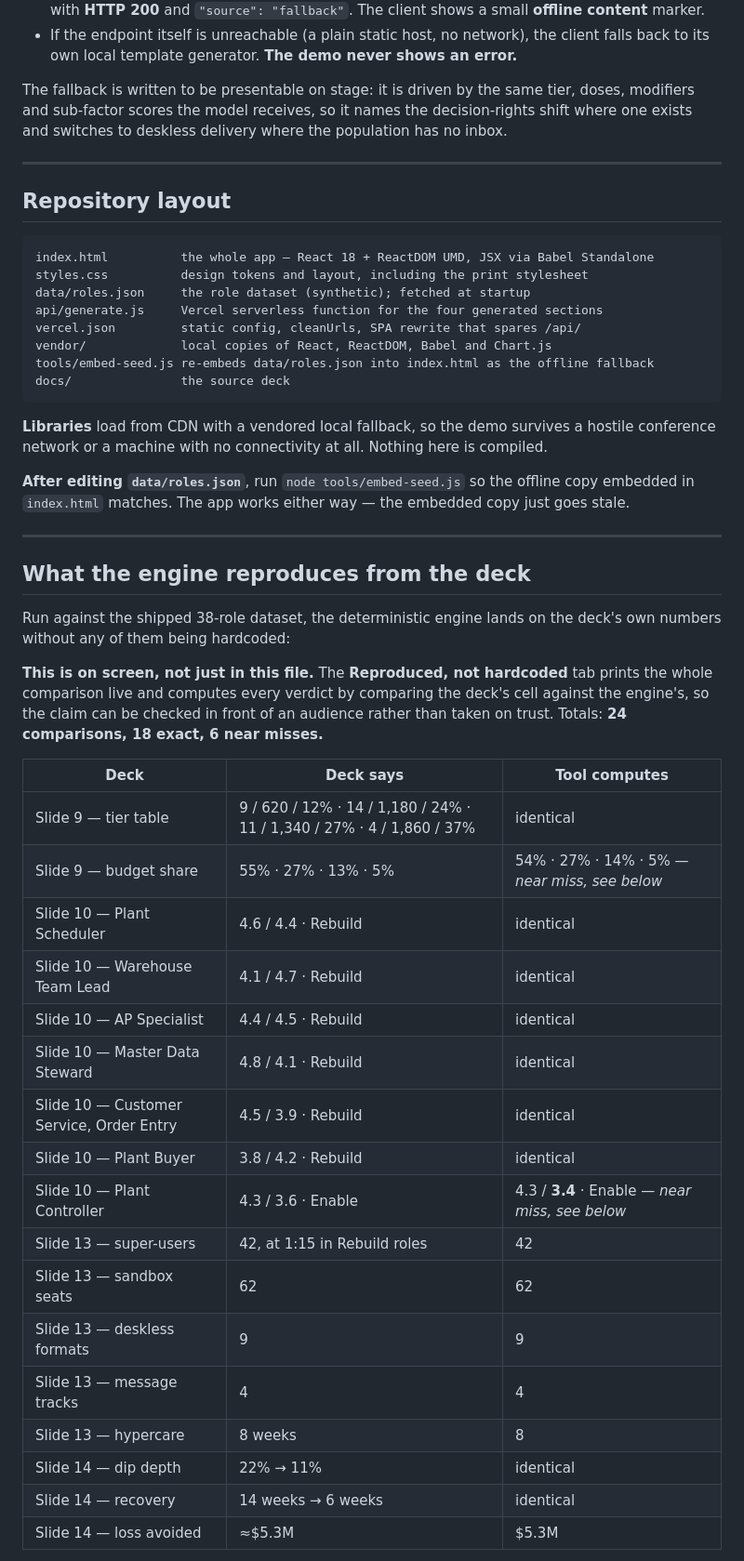
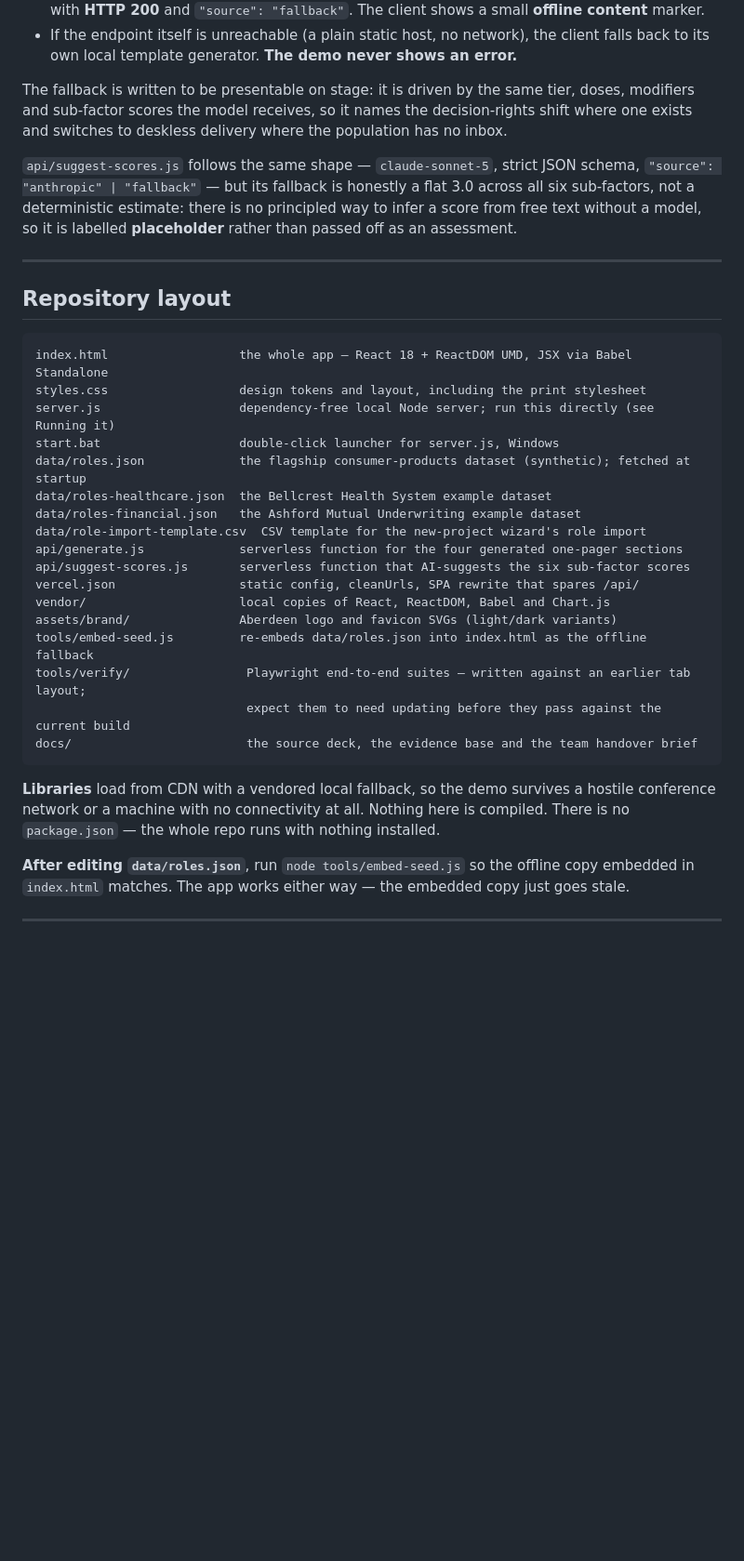
Before and after one commit to Aberdeen-Advisors/hack-team-02, a Markdown page: README.md, the part around one of its changes. Shown at 93% size. Rendered like a GitHub page; blank space fills up the shorter version.

````diff
--- a/README.md
+++ b/README.md
@@ -244,56 +265,40 @@ The fallback is written to be presentable on stage: it is driven by the same tie
 and sub-factor scores the model receives, so it names the decision-rights shift where one exists and
 switches to deskless delivery where the population has no inbox.
 
+`api/suggest-scores.js` follows the same shape — `claude-sonnet-5`, strict JSON schema,
+`"source": "anthropic" | "fallback"` — but its fallback is honestly a flat 3.0 across all six
+sub-factors, not a deterministic estimate: there is no principled way to infer a score from free text
+without a model, so it is labelled **placeholder** rather than passed off as an assessment.
+
 ---
 
 ## Repository layout
 
 ```
-index.html          the whole app — React 18 + ReactDOM UMD, JSX via Babel Standalone
-styles.css          design tokens and layout, including the print stylesheet
-data/roles.json     the role dataset (synthetic); fetched at startup
-api/generate.js     Vercel serverless function for the four generated sections
-vercel.json         static config, cleanUrls, SPA rewrite that spares /api/
-vendor/             local copies of React, ReactDOM, Babel and Chart.js
-tools/embed-seed.js re-embeds data/roles.json into index.html as the offline fallback
-docs/               the source deck
+index.html                  the whole app — React 18 + ReactDOM UMD, JSX via Babel Standalone
+styles.css                  design tokens and layout, including the print stylesheet
+server.js                   dependency-free local Node server; run this directly (see Running it)
+start.bat                   double-click launcher for server.js, Windows
+data/roles.json             the flagship consumer-products dataset (synthetic); fetched at startup
+data/roles-healthcare.json  the Bellcrest Health System example dataset
+data/roles-financial.json   the Ashford Mutual Underwriting example dataset
+data/role-import-template.csv  CSV template for the new-project wizard's role import
+api/generate.js             serverless function for the four generated one-pager sections
+api/suggest-scores.js       serverless function that AI-suggests the six sub-factor scores
+vercel.json                 static config, cleanUrls, SPA rewrite that spares /api/
+vendor/                     local copies of React, ReactDOM, Babel and Chart.js
+assets/brand/               Aberdeen logo and favicon SVGs (light/dark variants)
+tools/embed-seed.js         re-embeds data/roles.json into index.html as the offline fallback
+tools/verify/                Playwright end-to-end suites — written against an earlier tab layout;
+                             expect them to need updating before they pass against the current build
+docs/                        the source deck, the evidence base and the team handover brief
 ```
 
 **Libraries** load from CDN with a vendored local fallback, so the demo survives a hostile
-conference network or a machine with no connectivity at all. Nothing here is compiled.
+conference network or a machine with no connectivity at all. Nothing here is compiled. There is no
+`package.json` — the whole repo runs with nothing installed.
 
 **After editing `data/roles.json`**, run `node tools/embed-seed.js` so the offline copy embedded in
 `index.html` matches. The app works either way — the embedded copy just goes stale.
 
 ---
-
-## What the engine reproduces from the deck
-
-Run against the shipped 38-role dataset, the deterministic engine lands on the deck's own numbers
-without any of them being hardcoded:
-
-**This is on screen, not just in this file.** The **Reproduced, not hardcoded** tab prints the whole
-comparison live and computes every verdict by comparing the deck's cell against the engine's, so the
-claim can be checked in front of an audience rather than taken on trust. Totals: **24 comparisons, 18
-exact, 6 near misses.**
-
-| Deck | Deck says | Tool computes |
-|---|---|---|
-| Slide 9 — tier table | 9 / 620 / 12% · 14 / 1,180 / 24% · 11 / 1,340 / 27% · 4 / 1,860 / 37% | identical |
-| Slide 9 — budget share | 55% · 27% · 13% · 5% | 54% · 27% · 14% · 5% — *near miss, see below* |
-| Slide 10 — Plant Scheduler | 4.6 / 4.4 · Rebuild | identical |
-| Slide 10 — Warehouse Team Lead | 4.1 / 4.7 · Rebuild | identical |
-| Slide 10 — AP Specialist | 4.4 / 4.5 · Rebuild | identical |
-| Slide 10 — Master Data Steward | 4.8 / 4.1 · Rebuild | identical |
-| Slide 10 — Customer Service, Order Entry | 4.5 / 3.9 · Rebuild | identical |
-| Slide 10 — Plant Buyer | 3.8 / 4.2 · Rebuild | identical |
-| Slide 10 — Plant Controller | 4.3 / 3.6 · Enable | 4.3 / **3.4** · Enable — *near miss, see below* |
-| Slide 13 — super-users | 42, at 1:15 in Rebuild roles | 42 |
-| Slide 13 — sandbox seats | 62 | 62 |
-| Slide 13 — deskless formats | 9 | 9 |
-| Slide 13 — message tracks | 4 | 4 |
-| Slide 13 — hypercare | 8 weeks | 8 |
-| Slide 14 — dip depth | 22% → 11% | identical |
-| Slide 14 — recovery | 14 weeks → 6 weeks | identical |
-| Slide 14 — loss avoided | ≈$5.3M | $5.3M |
-
````
Also changed, not shown: other parts of README.md (+123 -112 lines).
